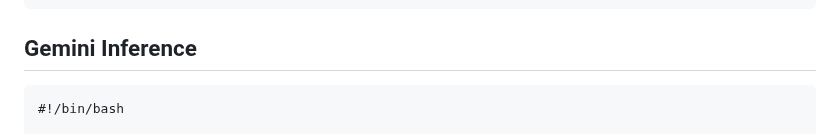
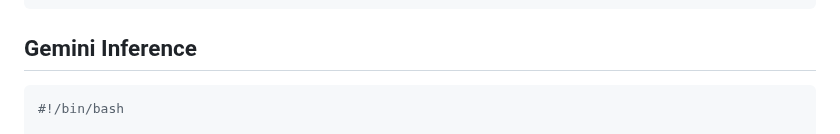
Before and after one commit to disi-unibo-nlp/Phunny, a Markdown page: src/generation/README.md, the part around the change. Rendered like a GitHub page.

````diff
--- a/src/generation/README.md
+++ b/src/generation/README.md
@@ -104,7 +104,7 @@ python3 -m src.generation.generation_openai_batch \
 ```
 
 ## Gemini Inference
-```
+```bash
 #!/bin/bash
 
 python3 -m src.generation.generation_gemini \
````
